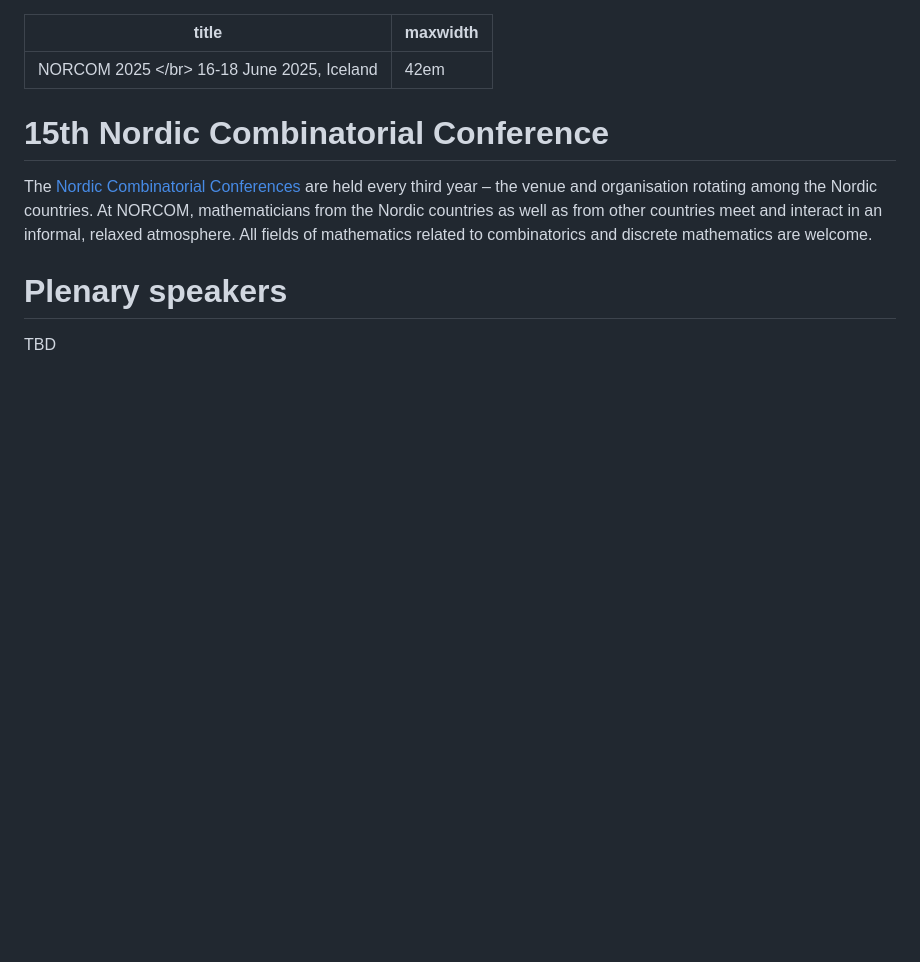
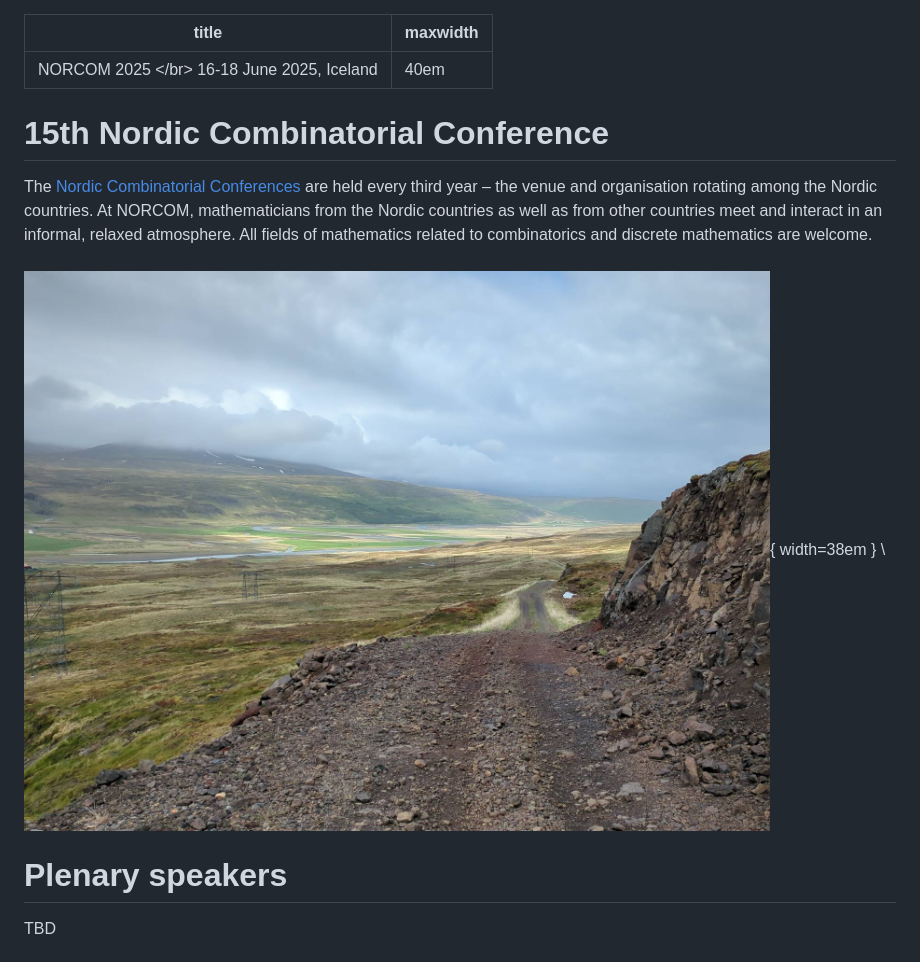
Before and after one commit to norcom2025/norcom2025.github.io, a Markdown page: index.md, the part around the change. Rendered like a GitHub page; pictures changed too: grjothals.jpeg (added); blank space fills up the shorter version.

```diff
--- a/index.md
+++ b/index.md
@@ -1,6 +1,6 @@
 ---
 title: NORCOM 2025 </br> 16-18 June 2025, Iceland
-maxwidth: 42em
+maxwidth: 40em
 ---
 
 # 15th Nordic Combinatorial Conference
@@ -12,6 +12,9 @@ countries. At NORCOM, mathematicians from the Nordic countries as well
 as from other countries meet and interact in an informal, relaxed
 atmosphere. All fields of mathematics related to combinatorics and
 discrete mathematics are welcome.
+\
+\
+![Icelandic road](grjothals.jpeg){ width=38em } \
 
 # Plenary speakers
 
```
Also changed, not shown: 1 other file.
